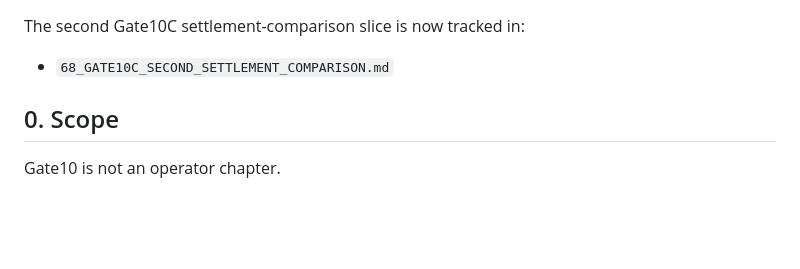
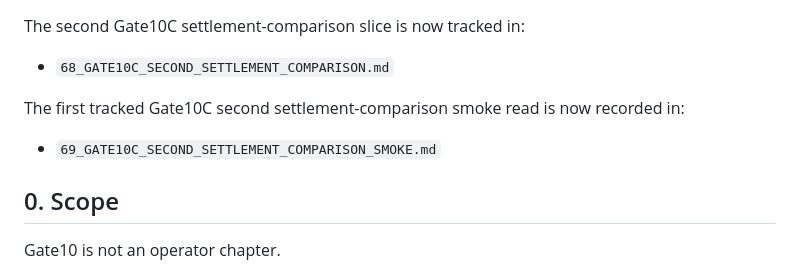
Before and after one commit to Udonburo/pale-ale, a Markdown page: workstream/63_GATE10_TRUSTED_TREE_SETTLEMENT_COURT.md, the part around the change. Drawn GitHub-style; blank space fills up the shorter version.

```diff
--- a/workstream/63_GATE10_TRUSTED_TREE_SETTLEMENT_COURT.md
+++ b/workstream/63_GATE10_TRUSTED_TREE_SETTLEMENT_COURT.md
@@ -40,6 +40,10 @@ The first tracked Gate10B settlement-comparison smoke read is now recorded in:
 The second Gate10C settlement-comparison slice is now tracked in:
 
 - `68_GATE10C_SECOND_SETTLEMENT_COMPARISON.md`
+
+The first tracked Gate10C second settlement-comparison smoke read is now recorded in:
+
+- `69_GATE10C_SECOND_SETTLEMENT_COMPARISON_SMOKE.md`
 
 ## 0. Scope
 
```
Also changed, not shown: workstream/68_GATE10C_SECOND_SETTLEMENT_COMPARISON.md (+9 -1 lines), workstream/69_GATE10C_SECOND_SETTLEMENT_COMPARISON_SMOKE.md (added, +169 -0 lines).
